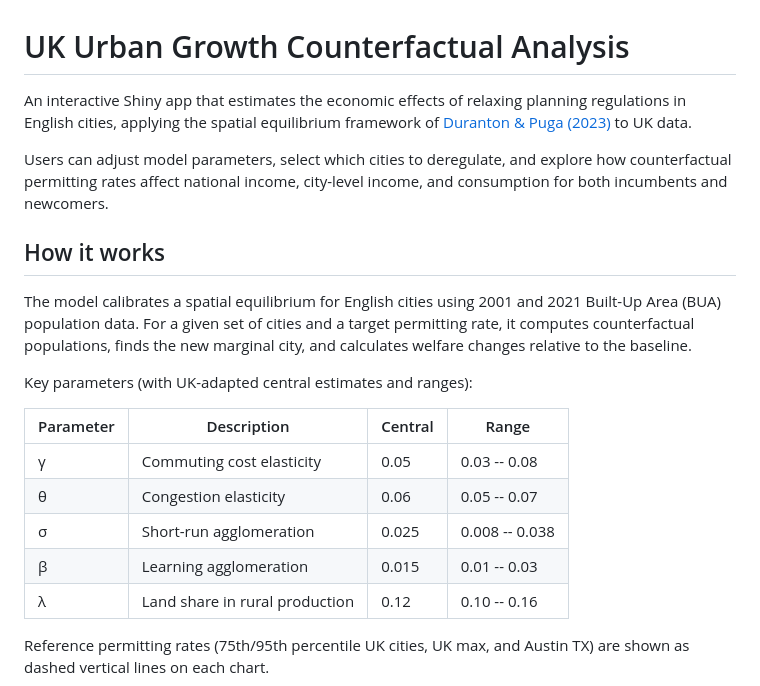
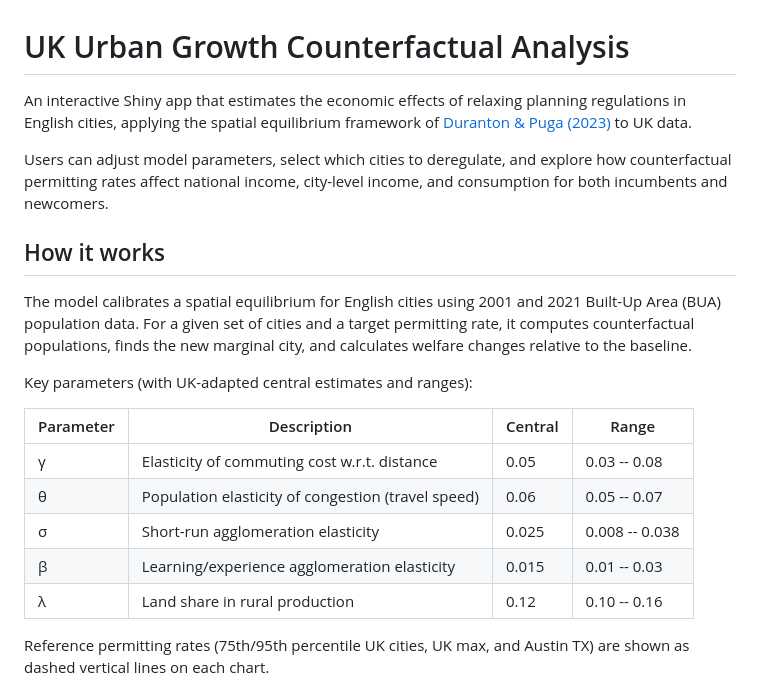
Before and after one commit to j-muthu/urb_growth_eng, a Markdown page: README.md, the part around one of its changes. Drawn GitHub-style.

Commit message:
Update reference link and parameter descriptions in README

```diff
--- a/README.md
+++ b/README.md
@@ -12,10 +12,10 @@ Key parameters (with UK-adapted central estimates and ranges):
 
 | Parameter | Description | Central | Range |
 |-----------|-------------|---------|-------|
-| &gamma; | Commuting cost elasticity | 0.05 | 0.03 -- 0.08 |
-| &theta; | Congestion elasticity | 0.06 | 0.05 -- 0.07 |
-| &sigma; | Short-run agglomeration | 0.025 | 0.008 -- 0.038 |
-| &beta; | Learning agglomeration | 0.015 | 0.01 -- 0.03 |
+| &gamma; | Elasticity of commuting cost w.r.t. distance | 0.05 | 0.03 -- 0.08 |
+| &theta; | Population elasticity of congestion (travel speed) | 0.06 | 0.05 -- 0.07 |
+| &sigma; | Short-run agglomeration elasticity | 0.025 | 0.008 -- 0.038 |
+| &beta; | Learning/experience agglomeration elasticity | 0.015 | 0.01 -- 0.03 |
 | &lambda; | Land share in rural production | 0.12 | 0.10 -- 0.16 |
 
 Reference permitting rates (75th/95th percentile UK cities, UK max, and Austin TX) are shown as dashed vertical lines on each chart.
```
Also changed, not shown: other parts of README.md (+1 -1 lines).
